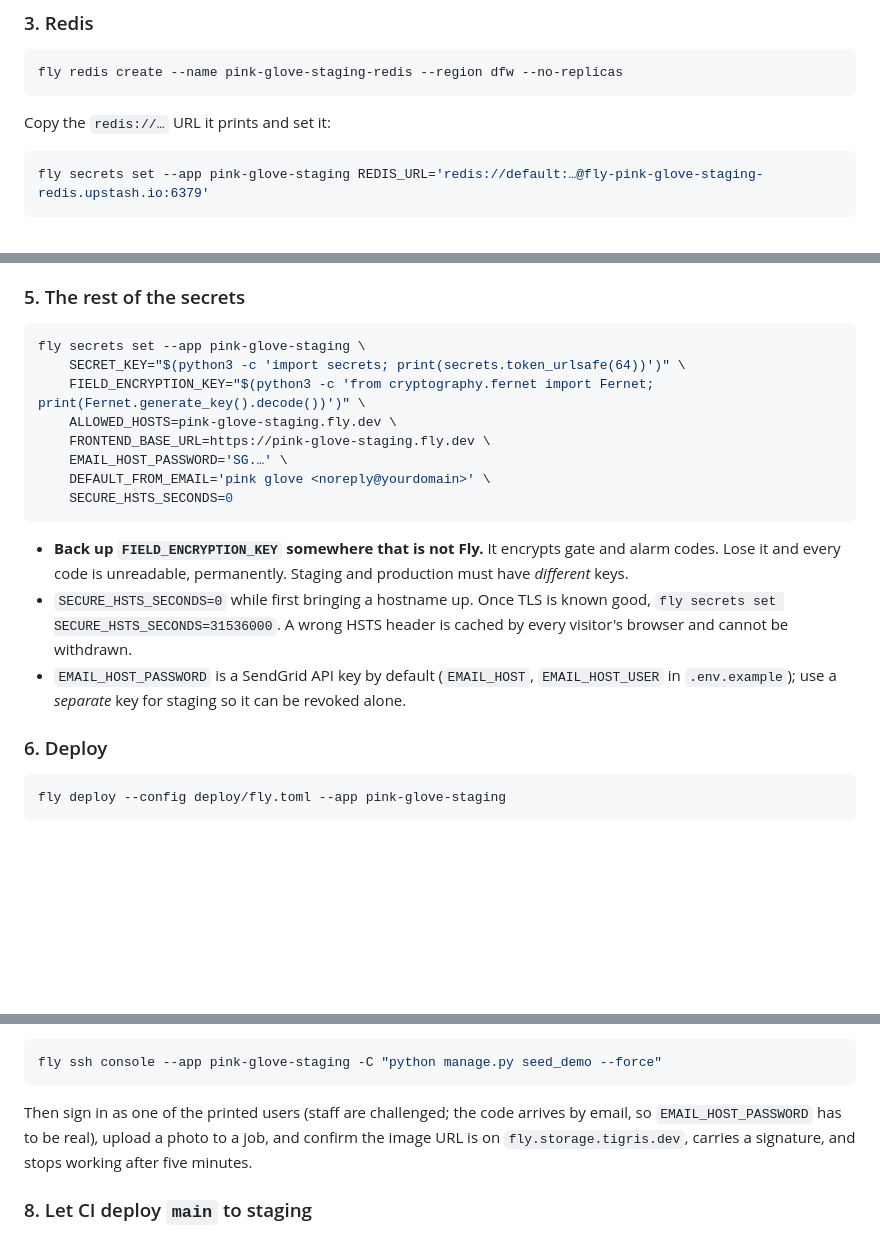
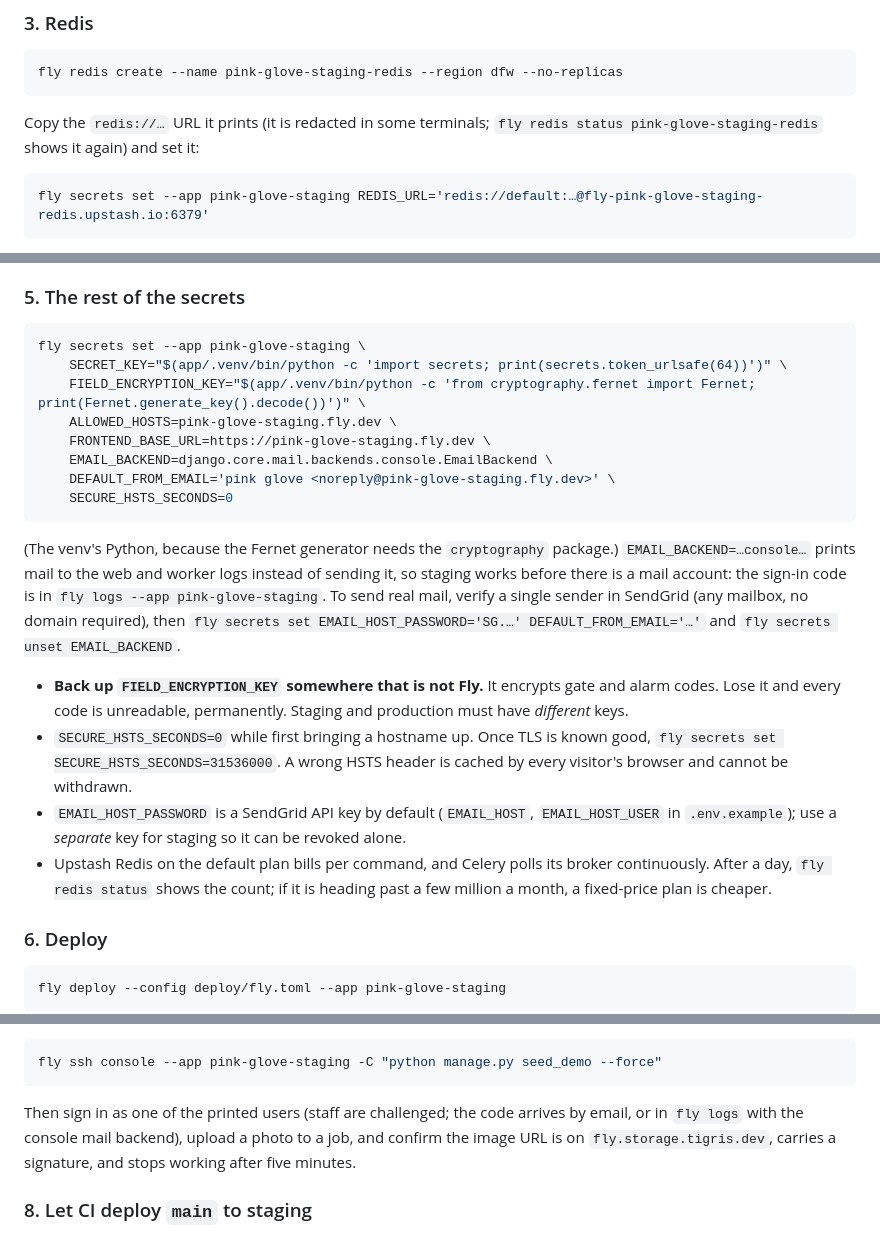
Before and after one commit to jduffey1990/pink_glove, a Markdown page: docs/DEPLOY.md, 3 parts joined by grey strips. Rendered like a GitHub page; blank space fills up the shorter version.

Commit message:
Runbook: stand staging up before there is a mail account
Step 5 as written needed a SendGrid key and a domain on the first run.
Console mail through the env-selectable EMAIL_BACKEND puts the sign-in
code in fly logs instead, the Fernet generator runs on the venv's Python
(the system one lacks cryptography), the redacted Redis URL is recoverable
with fly redis status, and Upstash's per-command billing gets a note.

Co-Authored-By: Claude Fable 5.1 <noreply@anthropic.com>

````diff
--- a/docs/DEPLOY.md
+++ b/docs/DEPLOY.md
@@ -76,7 +76,8 @@ failover and you own its backups.
 fly redis create --name pink-glove-staging-redis --region dfw --no-replicas
 ```
 
-Copy the `redis://…` URL it prints and set it:
+Copy the `redis://…` URL it prints (it is redacted in some terminals;
+`fly redis status pink-glove-staging-redis` shows it again) and set it:
 
 ```bash
 fly secrets set --app pink-glove-staging REDIS_URL='redis://default:…@fly-pink-glove-staging-redis.upstash.io:6379'
@@ -100,14 +101,22 @@ public bucket would still be a public bucket.
 
 ```bash
 fly secrets set --app pink-glove-staging \
-    SECRET_KEY="$(python3 -c 'import secrets; print(secrets.token_urlsafe(64))')" \
-    FIELD_ENCRYPTION_KEY="$(python3 -c 'from cryptography.fernet import Fernet; print(Fernet.generate_key().decode())')" \
+    SECRET_KEY="$(app/.venv/bin/python -c 'import secrets; print(secrets.token_urlsafe(64))')" \
+    FIELD_ENCRYPTION_KEY="$(app/.venv/bin/python -c 'from cryptography.fernet import Fernet; print(Fernet.generate_key().decode())')" \
     ALLOWED_HOSTS=pink-glove-staging.fly.dev \
     FRONTEND_BASE_URL=https://pink-glove-staging.fly.dev \
-    EMAIL_HOST_PASSWORD='SG.…' \
-    DEFAULT_FROM_EMAIL='pink glove <noreply@yourdomain>' \
+    EMAIL_BACKEND=django.core.mail.backends.console.EmailBackend \
+    DEFAULT_FROM_EMAIL='pink glove <noreply@pink-glove-staging.fly.dev>' \
     SECURE_HSTS_SECONDS=0
 ```
+
+(The venv's Python, because the Fernet generator needs the `cryptography`
+package.) `EMAIL_BACKEND=…console…` prints mail to the web and worker logs
+instead of sending it, so staging works before there is a mail account: the
+sign-in code is in `fly logs --app pink-glove-staging`. To send real mail,
+verify a single sender in SendGrid (any mailbox, no domain required), then
+`fly secrets set EMAIL_HOST_PASSWORD='SG.…' DEFAULT_FROM_EMAIL='…'` and
+`fly secrets unset EMAIL_BACKEND`.
 
 - **Back up `FIELD_ENCRYPTION_KEY` somewhere that is not Fly.** It encrypts
   gate and alarm codes. Lose it and every code is unreadable, permanently.
@@ -118,6 +127,9 @@ fly secrets set --app pink-glove-staging \
 - `EMAIL_HOST_PASSWORD` is a SendGrid API key by default (`EMAIL_HOST`,
   `EMAIL_HOST_USER` in `.env.example`); use a *separate* key for staging so
   it can be revoked alone.
+- Upstash Redis on the default plan bills per command, and Celery polls its
+  broker continuously. After a day, `fly redis status` shows the count; if it
+  is heading past a few million a month, a fixed-price plan is cheaper.
 
 ### 6. Deploy
 
@@ -154,7 +166,7 @@ fly ssh console --app pink-glove-staging -C "python manage.py seed_demo --force"
 ```
 
 Then sign in as one of the printed users (staff are challenged; the code
-arrives by email, so `EMAIL_HOST_PASSWORD` has to be real), upload a photo to
+arrives by email, or in `fly logs` with the console mail backend), upload a photo to
 a job, and confirm the image URL is on `fly.storage.tigris.dev`, carries a
 signature, and stops working after five minutes.
 
````
